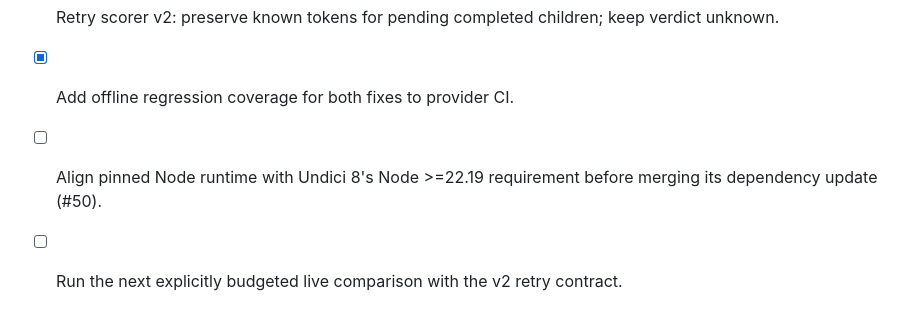
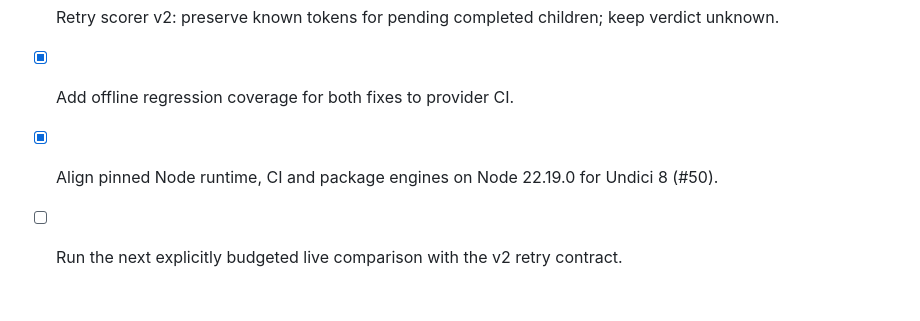
Before and after one commit to SoundBlaster/NormLab, a Markdown page: roadmap.md, the part around the change. Rendered like a GitHub page.

Commit message:
Record compatible Node runtime for Undici update

```diff
--- a/roadmap.md
+++ b/roadmap.md
@@ -363,5 +363,5 @@ strategy, общий runner фиксирует условия, MLflow храни
 - [x] Retry v2: bounded split plan export for the 288-job corpus; historical v1 unchanged.
 - [x] Retry scorer v2: preserve known tokens for pending completed children; keep verdict unknown.
 - [x] Add offline regression coverage for both fixes to provider CI.
-- [ ] Align pinned Node runtime with Undici 8's Node >=22.19 requirement before merging its dependency update (#50).
+- [x] Align pinned Node runtime, CI and package engines on Node 22.19.0 for Undici 8 (#50).
 - [ ] Run the next explicitly budgeted live comparison with the v2 retry contract.
```
